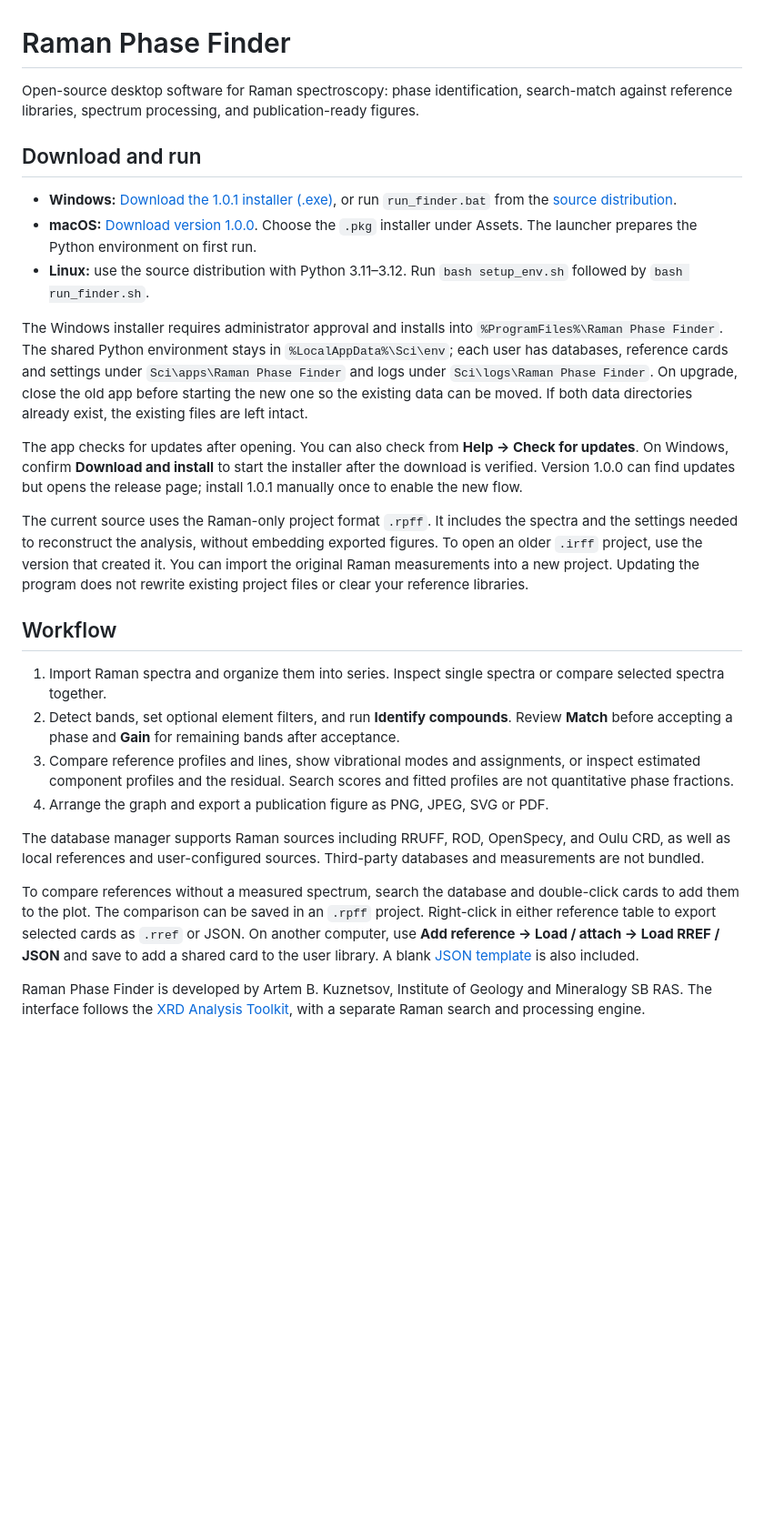
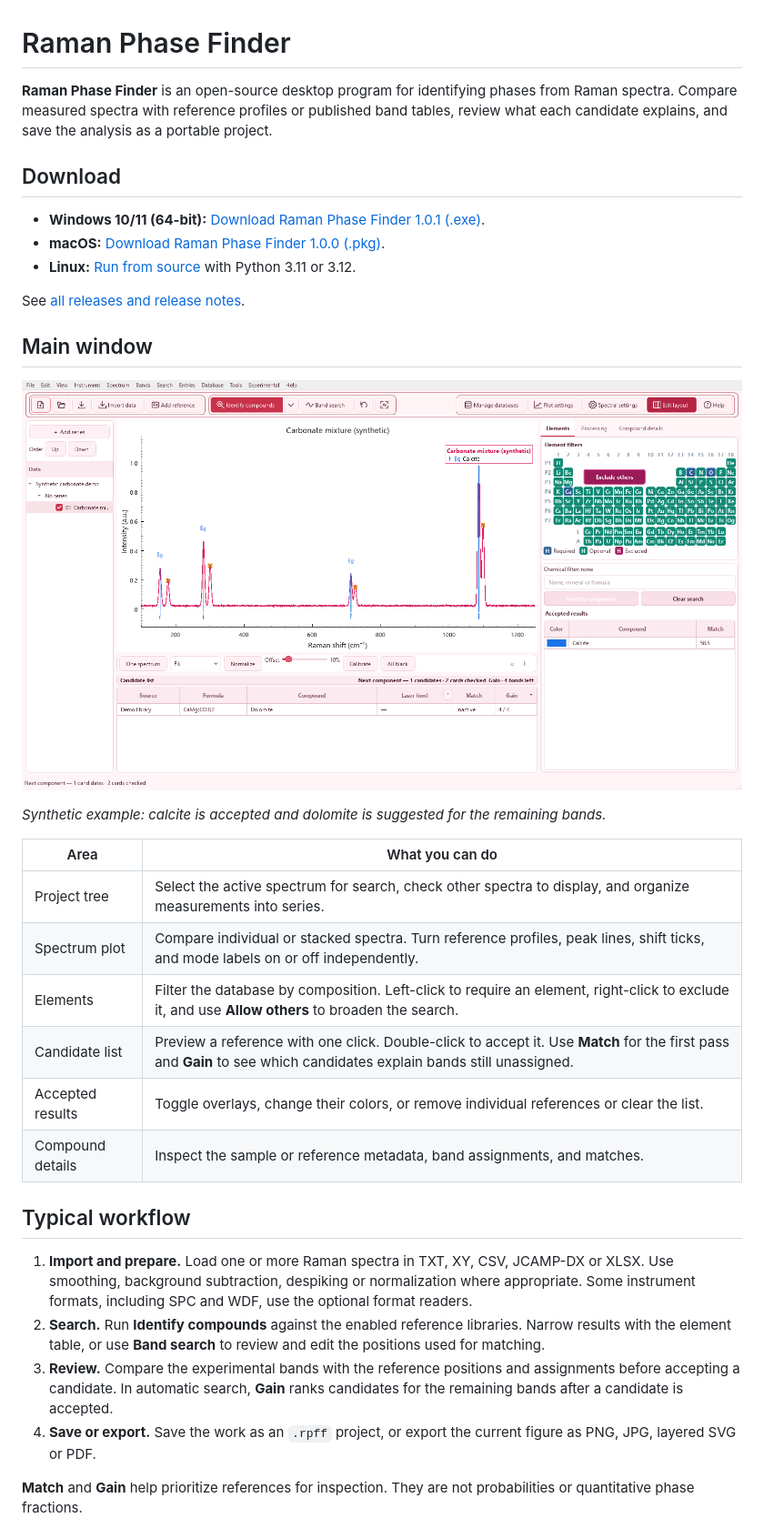
Before and after one commit to ABKuznetsov/Raman_Phase_Finder, a Markdown page: README.md, the part around one of its changes. Shown at 91% size. Drawn GitHub-style; pictures changed too: docs/screenshots/raman-phase-finder.png (added); blank space fills up the shorter version.

Commit message:
Document Raman Phase Finder and its workflows

```diff
--- a/README.md
+++ b/README.md
@@ -1,34 +1,36 @@
 # Raman Phase Finder
 
-Open-source desktop software for Raman spectroscopy: phase identification, search-match against reference libraries, spectrum processing, and publication-ready figures.
+**Raman Phase Finder** is an open-source desktop program for identifying phases from Raman spectra. Compare measured spectra with reference profiles or published band tables, review what each candidate explains, and save the analysis as a portable project.
 
-## Download and run
+## Download
 
-- **Windows:** [Download the 1.0.1 installer (.exe)](https://github.com/ABKuznetsov/Raman_Phase_Finder/releases/download/v1.0.1/Raman_Phase_Finder_Setup_1.0.1.exe), or run `run_finder.bat` from the [source distribution](https://github.com/ABKuznetsov/Raman_Phase_Finder).
-- **macOS:** [Download version 1.0.0](https://github.com/ABKuznetsov/Raman_Phase_Finder/releases/tag/v1.0.0). Choose the `.pkg` installer under Assets. The launcher prepares the Python environment on first run.
-- **Linux:** use the source distribution with Python 3.11–3.12. Run `bash setup_env.sh` followed by `bash run_finder.sh`.
+- **Windows 10/11 (64-bit):** [Download Raman Phase Finder 1.0.1 (.exe)](https://github.com/ABKuznetsov/Raman_Phase_Finder/releases/download/v1.0.1/Raman_Phase_Finder_Setup_1.0.1.exe).
+- **macOS:** [Download Raman Phase Finder 1.0.0 (.pkg)](https://github.com/ABKuznetsov/Raman_Phase_Finder/releases/download/v1.0.0/Raman_Phase_Finder_macOS_1.0.0.pkg).
+- **Linux:** [Run from source](#run-from-source) with Python 3.11 or 3.12.
 
-The Windows installer requires administrator approval and installs into
-`%ProgramFiles%\Raman Phase Finder`. The shared Python environment stays in
-`%LocalAppData%\Sci\env`; each user has databases, reference cards and settings
-under `Sci\apps\Raman Phase Finder` and logs under `Sci\logs\Raman Phase Finder`. On upgrade, close the
-old app before starting the new one so the existing data can be moved.
-If both data directories already exist, the existing files are left intact.
+See [all releases and release notes](https://github.com/ABKuznetsov/Raman_Phase_Finder/releases).
 
-The app checks for updates after opening. You can also check from **Help → Check for updates**. On Windows, confirm **Download and install** to start the installer after the download is verified. Version 1.0.0 can find updates but opens the release page; install 1.0.1 manually once to enable the new flow.
+## Main window
 
-The current source uses the Raman-only project format `.rpff`. It includes the spectra and the settings needed to reconstruct the analysis, without embedding exported figures. To open an older `.irff` project, use the version that created it. You can import the original Raman measurements into a new project. Updating the program does not rewrite existing project files or clear your reference libraries.
+![Raman Phase Finder showing a synthetic carbonate spectrum, an accepted calcite reference and the next candidate in the Gain table](docs/screenshots/raman-phase-finder.png)
 
-## Workflow
+*Synthetic example: calcite is accepted and dolomite is suggested for the remaining bands.*
 
-1. Import Raman spectra and organize them into series. Inspect single spectra or compare selected spectra together.
-2. Detect bands, set optional element filters, and run **Identify compounds**. Review **Match** before accepting a phase and **Gain** for remaining bands after acceptance.
-3. Compare reference profiles and lines, show vibrational modes and assignments, or inspect estimated component profiles and the residual. Search scores and fitted profiles are not quantitative phase fractions.
-4. Arrange the graph and export a publication figure as PNG, JPEG, SVG or PDF.
+| Area | What you can do |
+| --- | --- |
+| Project tree | Select the active spectrum for search, check other spectra to display, and organize measurements into series. |
+| Spectrum plot | Compare individual or stacked spectra. Turn reference profiles, peak lines, shift ticks, and mode labels on or off independently. |
+| Elements | Filter the database by composition. Left-click to require an element, right-click to exclude it, and use **Allow others** to broaden the search. |
+| Candidate list | Preview a reference with one click. Double-click to accept it. Use **Match** for the first pass and **Gain** to see which candidates explain bands still unassigned. |
+| Accepted results | Toggle overlays, change their colors, or remove individual references or clear the list. |
+| Compound details | Inspect the sample or reference metadata, band assignments, and matches. |
 
-The database manager supports Raman sources including RRUFF, ROD, OpenSpecy, and Oulu CRD, as well as local references and user-configured sources. Third-party databases and measurements are not bundled.
+## Typical workflow
 
-To compare references without a measured spectrum, search the database and double-click cards to add them to the plot. The comparison can be saved in an `.rpff` project. Right-click in either reference table to export selected cards as `.rref` or JSON. On another computer, use **Add reference → Load / attach → Load RREF / JSON** and save to add a shared card to the user library. A blank [JSON template](reference_template.json) is also included.
+1. **Import and prepare.** Load one or more Raman spectra in TXT, XY, CSV, JCAMP-DX or XLSX. Use smoothing, background subtraction, despiking or normalization where appropriate. Some instrument formats, including SPC and WDF, use the optional format readers.
+2. **Search.** Run **Identify compounds** against the enabled reference libraries. Narrow results with the element table, or use **Band search** to review and edit the positions used for matching.
+3. **Review.** Compare the experimental bands with the reference positions and assignments before accepting a candidate. In automatic search, **Gain** ranks candidates for the remaining bands after a candidate is accepted.
+4. **Save or export.** Save the work as an `.rpff` project, or export the current figure as PNG, JPG, layered SVG or PDF.
 
-Raman Phase Finder is developed by Artem B. Kuznetsov, Institute of Geology and Mineralogy SB RAS. The interface follows the [XRD Analysis Toolkit](https://github.com/ABKuznetsov/XRD_Analysis_Toolkit), with a separate Raman search and processing engine.
+**Match** and **Gain** help prioritize references for inspection. They are not probabilities or quantitative phase fractions.
 
```
Also changed, not shown: other parts of README.md (+54 -1 lines).
